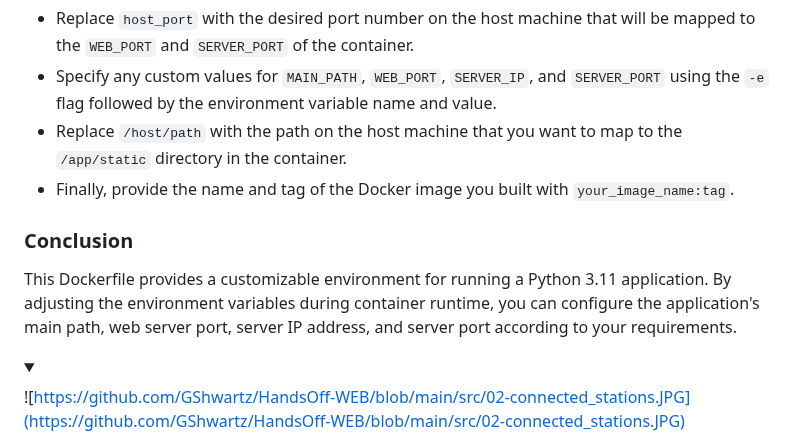
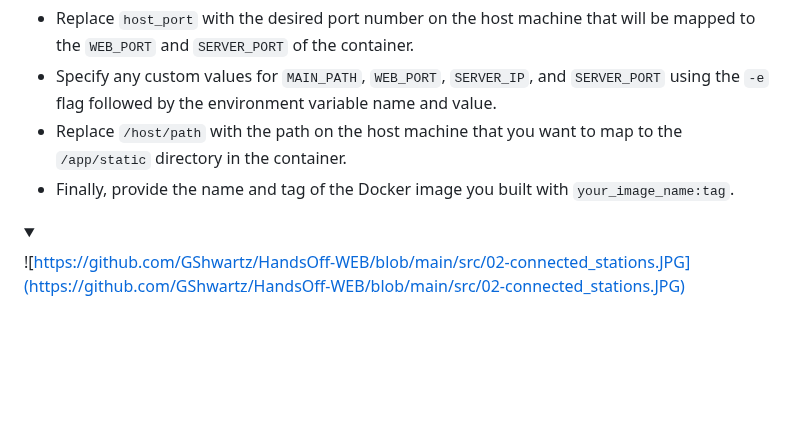
Before and after one commit to GShwartz/HandsOff-WEB, a Markdown page: README.md, the part around the change. Rendered like a GitHub page; folded sections open; blank space fills up the shorter version.

```diff
--- a/README.md
+++ b/README.md
@@ -51,9 +51,6 @@ docker run -p host_port:container_port -e MAIN_PATH=/custom_path -e WEB_PORT=cus
 - Replace `/host/path` with the path on the host machine that you want to map to the `/app/static` directory in the container.
 - Finally, provide the name and tag of the Docker image you built with `your_image_name:tag`.
 
-### Conclusion
-This Dockerfile provides a customizable environment for running a Python 3.11 application. By adjusting the environment variables during container runtime, you can configure the application's main path, web server       port, server IP address, and server port according to your requirements.
-
 
 <details>
   <summary></summary>
```
